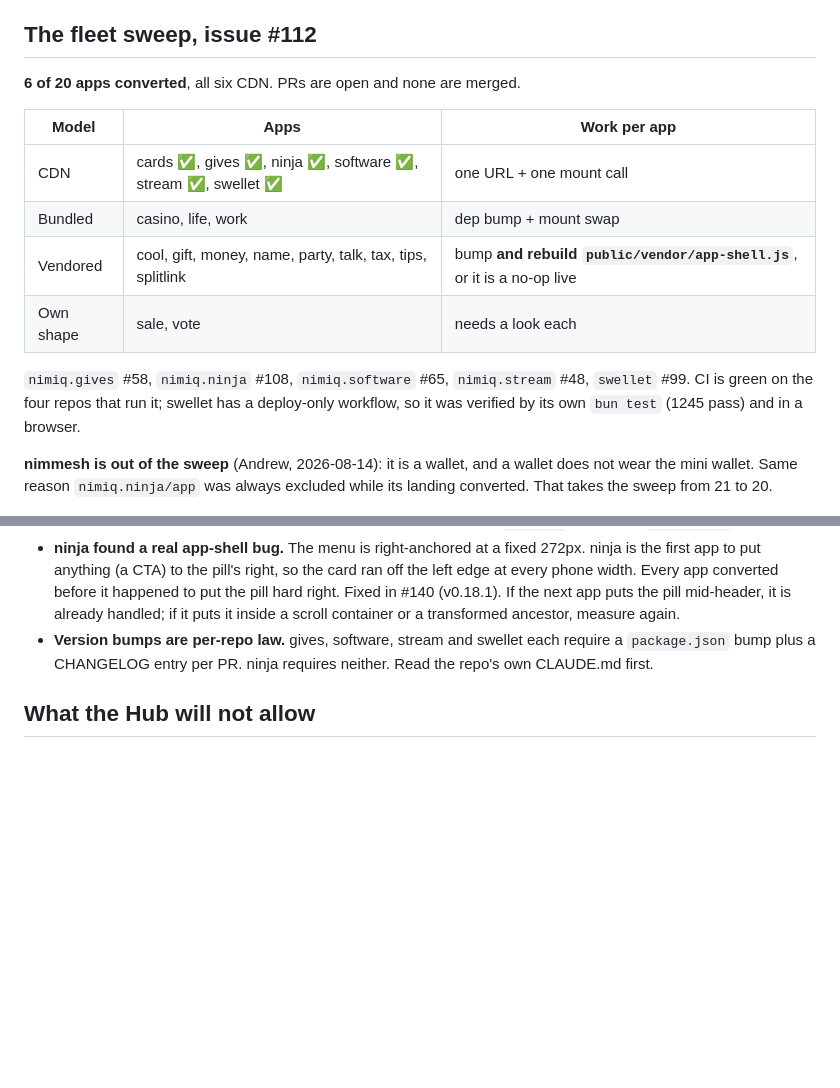
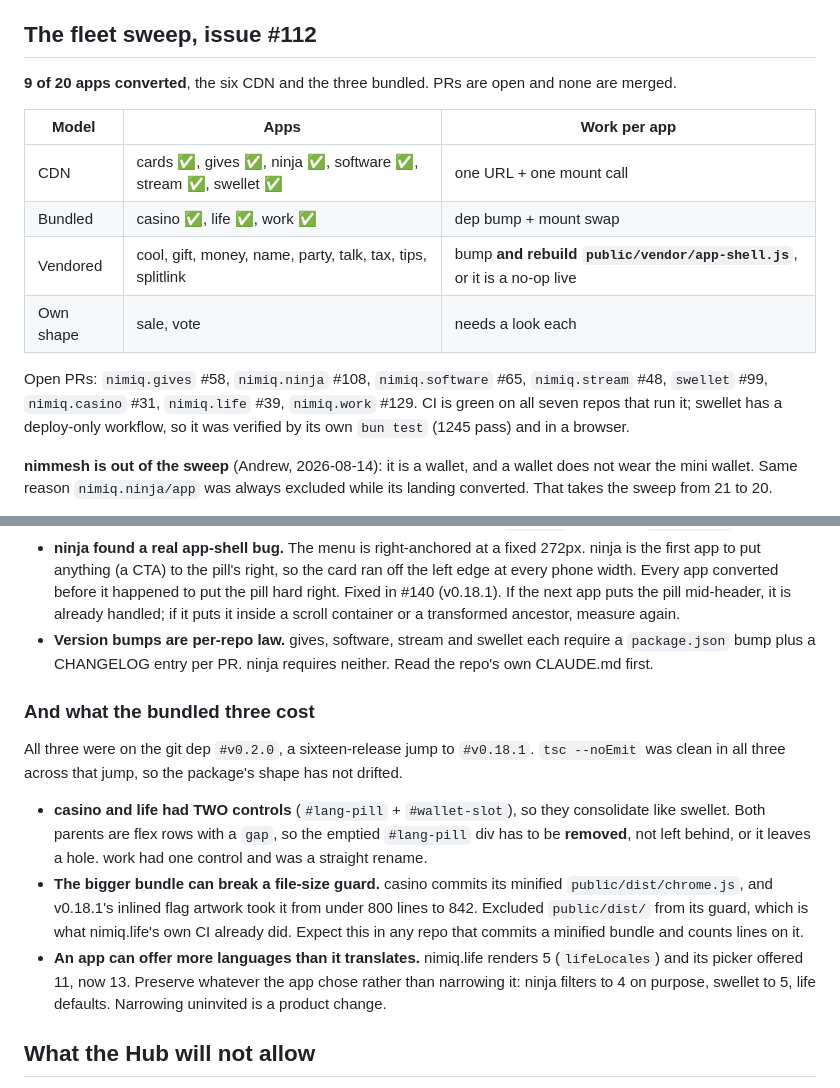
Before and after one commit to Andjroo111/nimiq-app-shell, a Markdown page: docs/NEXT-SESSION.md, 2 parts joined by grey strips. Drawn GitHub-style; blank space fills up the shorter version.

Commit message:
docs: the bundled three are done too, 9 of 20
casino #31, life #39 and work #129 are up and green. All three jumped the git
dep sixteen releases from #v0.2.0 to #v0.18.1 with tsc clean, so the package
shape has not drifted.

Records what that batch cost: casino and life had two controls and consolidate
like swellet (and the emptied #lang-pill div has to be REMOVED, since both
parents are flex rows with a gap); a bigger bundle can break a file-size guard
that counts lines on a committed minified artifact; and an app can offer more
languages than it translates, which is a thing to preserve rather than narrow.

Co-Authored-By: Claude Opus 5 <noreply@anthropic.com>
Claude-Session: https://claude.ai/code/session_014L4fev1E6Z95wkj6xnZam9

```diff
--- a/docs/NEXT-SESSION.md
+++ b/docs/NEXT-SESSION.md
@@ -48,17 +48,19 @@ Registry: `nimiq-branding-cli` #30 (rename/onboard notes) and #31 (the
 
 ## The fleet sweep, issue #112
 
-**6 of 20 apps converted**, all six CDN. PRs are open and none are merged.
+**9 of 20 apps converted**, the six CDN and the three bundled. PRs are open and
+none are merged.
 
 | Model | Apps | Work per app |
 | --- | --- | --- |
 | CDN | cards ✅, gives ✅, ninja ✅, software ✅, stream ✅, swellet ✅ | one URL + one mount call |
-| Bundled | casino, life, work | dep bump + mount swap |
+| Bundled | casino ✅, life ✅, work ✅ | dep bump + mount swap |
 | Vendored | cool, gift, money, name, party, talk, tax, tips, splitlink | bump **and rebuild `public/vendor/app-shell.js`**, or it is a no-op live |
 | Own shape | sale, vote | needs a look each |
 
-`nimiq.gives` #58, `nimiq.ninja` #108, `nimiq.software` #65, `nimiq.stream` #48,
-`swellet` #99. CI is green on the four repos that run it; swellet has a
+Open PRs: `nimiq.gives` #58, `nimiq.ninja` #108, `nimiq.software` #65,
+`nimiq.stream` #48, `swellet` #99, `nimiq.casino` #31, `nimiq.life` #39,
+`nimiq.work` #129. CI is green on all seven repos that run it; swellet has a
 deploy-only workflow, so it was verified by its own `bun test` (1245 pass) and
 in a browser.
 
@@ -92,6 +94,26 @@ knowing before starting:
 - **Version bumps are per-repo law.** gives, software, stream and swellet each
   require a `package.json` bump plus a CHANGELOG entry per PR. ninja requires
   neither. Read the repo's own CLAUDE.md first.
+
+### And what the bundled three cost
+
+All three were on the git dep `#v0.2.0`, a sixteen-release jump to `#v0.18.1`.
+`tsc --noEmit` was clean in all three across that jump, so the package's shape
+has not drifted.
+
+- **casino and life had TWO controls** (`#lang-pill` + `#wallet-slot`), so they
+  consolidate like swellet. Both parents are flex rows with a `gap`, so the
+  emptied `#lang-pill` div has to be **removed**, not left behind, or it leaves a
+  hole. work had one control and was a straight rename.
+- **The bigger bundle can break a file-size guard.** casino commits its minified
+  `public/dist/chrome.js`, and v0.18.1's inlined flag artwork took it from under
+  800 lines to 842. Excluded `public/dist/` from its guard, which is what
+  nimiq.life's own CI already did. Expect this in any repo that commits a
+  minified bundle and counts lines on it.
+- **An app can offer more languages than it translates.** nimiq.life renders 5
+  (`lifeLocales`) and its picker offered 11, now 13. Preserve whatever the app
+  chose rather than narrowing it: ninja filters to 4 on purpose, swellet to 5,
+  life defaults. Narrowing uninvited is a product change.
 
 ## What the Hub will not allow
 
```
